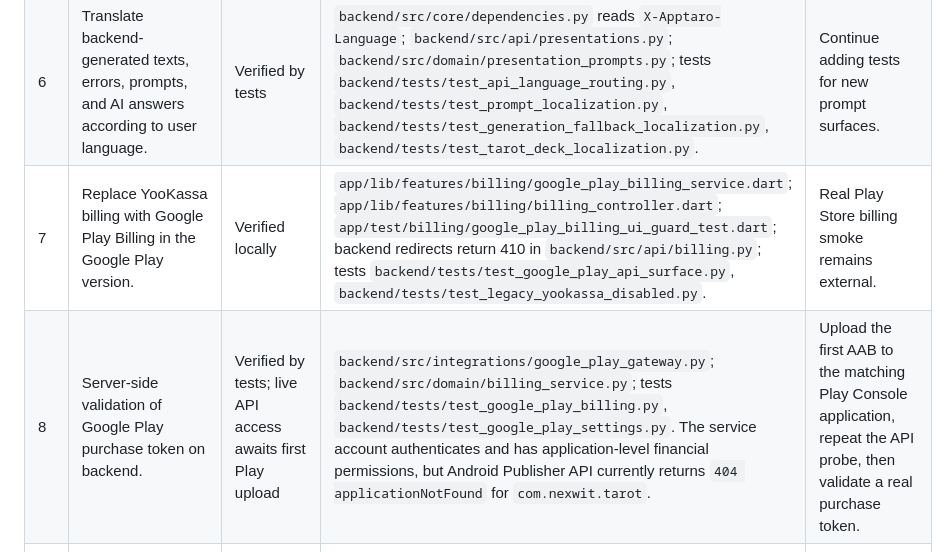
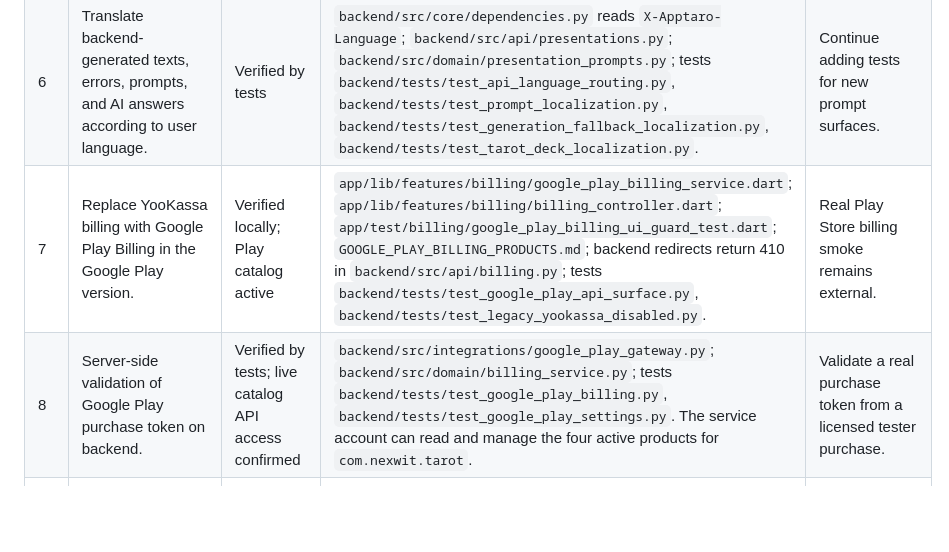
Before and after one commit to NNFall/apptaro, a Markdown page: GOOGLE_PLAY_COMPLETION_AUDIT.md, the part around one of its changes. Drawn GitHub-style; blank space fills up the shorter version.

```diff
--- a/GOOGLE_PLAY_COMPLETION_AUDIT.md
+++ b/GOOGLE_PLAY_COMPLETION_AUDIT.md
@@ -39,8 +34,8 @@ state that is not currently satisfied:
 | 4 | Fully translate user-facing app UI to English. | Verified locally | `app/lib/l10n/`; `flutter test`; smoke screenshots in `docs/screenshots/android/google-play/2026-07-09-language-check/`. | Continue copy review as product text changes. |
 | 5 | Add localization architecture: device language detection plus manual language selection. MVP English + Russian. | Verified locally | `app/lib/l10n/app_language.dart`, `app/lib/data/repositories/language_repository.dart`, header language modal in `app/lib/features/chat/chat_screen.dart`; `test/l10n`, `test/data/repositories/language_repository_test.dart`, `test/features/chat/chat_screen_copy_guard_test.dart`, and `docs/screenshots/android/google-play/2026-07-09-full-smoke-v14/`. | Add more languages by extending `AppLanguage`, localizations, backend prompts, and tests. |
 | 6 | Translate backend-generated texts, errors, prompts, and AI answers according to user language. | Verified by tests | `backend/src/core/dependencies.py` reads `X-Apptaro-Language`; `backend/src/api/presentations.py`; `backend/src/domain/presentation_prompts.py`; tests `backend/tests/test_api_language_routing.py`, `backend/tests/test_prompt_localization.py`, `backend/tests/test_generation_fallback_localization.py`, `backend/tests/test_tarot_deck_localization.py`. | Continue adding tests for new prompt surfaces. |
-| 7 | Replace YooKassa billing with Google Play Billing in the Google Play version. | Verified locally | `app/lib/features/billing/google_play_billing_service.dart`; `app/lib/features/billing/billing_controller.dart`; `app/test/billing/google_play_billing_ui_guard_test.dart`; backend redirects return 410 in `backend/src/api/billing.py`; tests `backend/tests/test_google_play_api_surface.py`, `backend/tests/test_legacy_yookassa_disabled.py`. | Real Play Store billing smoke remains external. |
-| 8 | Server-side validation of Google Play purchase token on backend. | Verified by tests; live API access awaits first Play upload | `backend/src/integrations/google_play_gateway.py`; `backend/src/domain/billing_service.py`; tests `backend/tests/test_google_play_billing.py`, `backend/tests/test_google_play_settings.py`. The service account authenticates and has application-level financial permissions, but Android Publisher API currently returns `404 applicationNotFound` for `com.nexwit.tarot`. | Upload the first AAB to the matching Play Console application, repeat the API probe, then validate a real purchase token. |
+| 7 | Replace YooKassa billing with Google Play Billing in the Google Play version. | Verified locally; Play catalog active | `app/lib/features/billing/google_play_billing_service.dart`; `app/lib/features/billing/billing_controller.dart`; `app/test/billing/google_play_billing_ui_guard_test.dart`; `GOOGLE_PLAY_BILLING_PRODUCTS.md`; backend redirects return 410 in `backend/src/api/billing.py`; tests `backend/tests/test_google_play_api_surface.py`, `backend/tests/test_legacy_yookassa_disabled.py`. | Real Play Store billing smoke remains external. |
+| 8 | Server-side validation of Google Play purchase token on backend. | Verified by tests; live catalog API access confirmed | `backend/src/integrations/google_play_gateway.py`; `backend/src/domain/billing_service.py`; tests `backend/tests/test_google_play_billing.py`, `backend/tests/test_google_play_settings.py`. The service account can read and manage the four active products for `com.nexwit.tarot`. | Validate a real purchase token from a licensed tester purchase. |
 | 9 | Silent restore after reinstall or data clear. | Verified by code/tests, external purchase pending | `BillingController.initialize()` calls `restoreGooglePlayPurchases(silent: true)`; `GooglePlayBillingService.restorePurchases()`; restore tests in `backend/tests/test_google_play_billing.py`; release checklist documents Play track restore. | Confirm from a Google Play test-track install with a licensed tester. |
 | 10 | Deploy separate backend to `/root/PMapptaro` with separate data folder, SQLite DB, Docker services, and admin Telegram bot. | Done | `/root/PMapptaro` has separate data and SQLite files; `pmapptaro_backend` runs on `0.0.0.0:8022->8000/tcp`; `GET /v1/health` returns `PMapptaro Backend`; `pmapptaro_admin_bot` is healthy and its token is unique across server projects. | Continue monitoring after future deployments. |
 | 11 | Do not break local chat history, stable client_id, promo codes, admin bot, tarot generation, entitlement logic. | Verified by tests and smoke | `app/lib/data/repositories/chat_transcript_repository.dart`; `app/lib/data/repositories/client_session_repository.dart`; storage migration tests; `backend/tests/test_billing_promo.py`; `backend/tests/test_admin_notifier.py`; `backend/tests/test_admin_bot_polling.py`; Android smoke screenshots show chat history and tarot flow. | Re-test after billing/admin-token changes. |
```
Also changed, not shown: other parts of GOOGLE_PLAY_COMPLETION_AUDIT.md (+13 -18 lines), GOOGLE_PLAY_BILLING_PRODUCTS.md (added, +56 -0 lines), GOOGLE_PLAY_RELEASE_CHECKLIST.md (+16 -14 lines).
